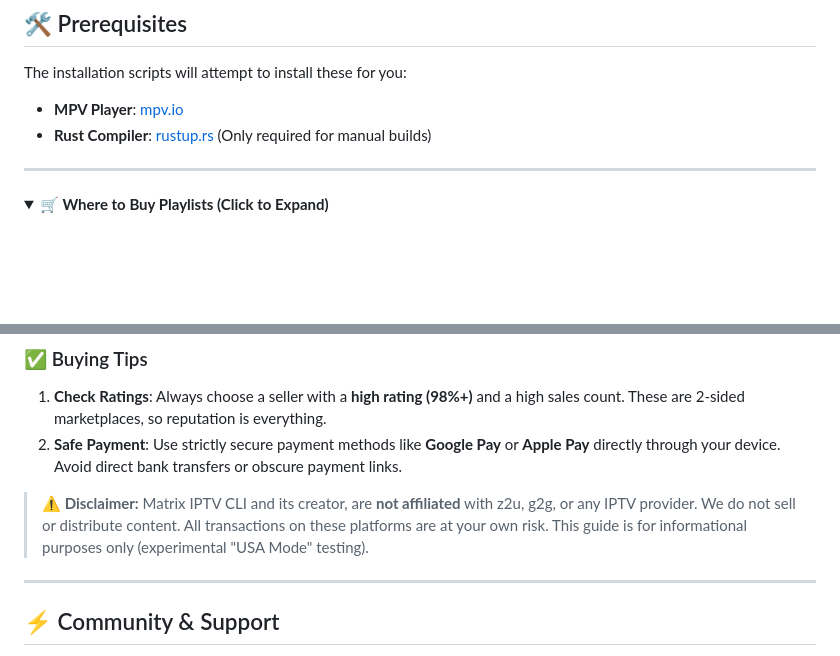
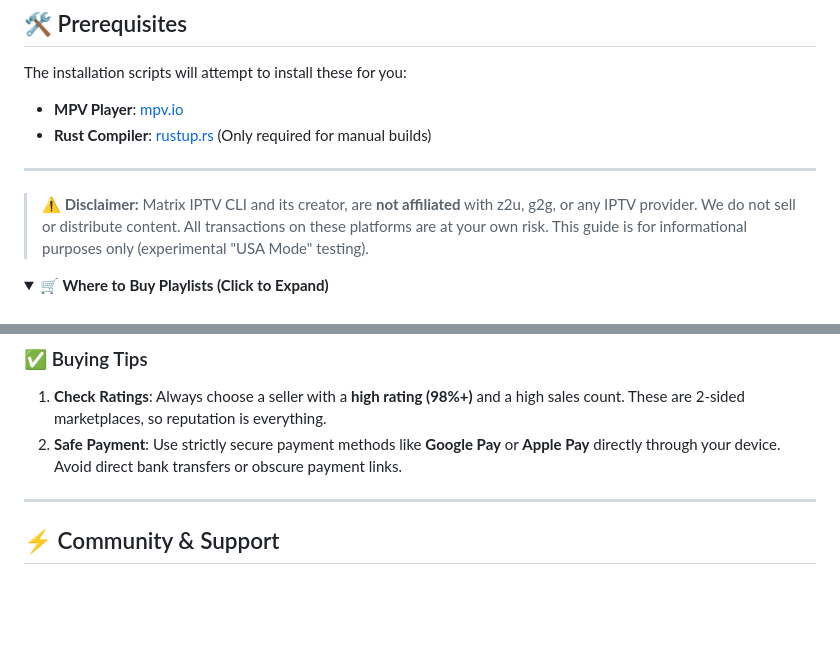
Before and after one commit to officebeats/matrix-iptv, a Markdown page: README.md, 2 parts joined by grey strips. GitHub-like rendering; folded sections open; blank space fills up the shorter version.

Commit message:
Minor README polish ✨

```diff
--- a/README.md
+++ b/README.md
@@ -155,6 +155,8 @@ The installation scripts will attempt to install these for you:
 
 ---
 
+> **⚠️ Disclaimer:** Matrix IPTV CLI and its creator, are **not affiliated** with z2u, g2g, or any IPTV provider. We do not sell or distribute content. All transactions on these platforms are at your own risk. This guide is for informational purposes only (experimental "USA Mode" testing).
+
 <details>
 <summary><strong>🛒 Where to Buy Playlists (Click to Expand)</strong></summary>
 
@@ -170,8 +172,6 @@ The experimental "USA Mode" is optimized for **Strong 8K**, **TRex**, and **Mega
 
 1.  **Check Ratings**: Always choose a seller with a **high rating (98%+)** and a high sales count. These are 2-sided marketplaces, so reputation is everything.
 2.  **Safe Payment**: Use strictly secure payment methods like **Google Pay** or **Apple Pay** directly through your device. Avoid direct bank transfers or obscure payment links.
-
-> **⚠️ Disclaimer:** Matrix IPTV CLI and its creator, are **not affiliated** with z2u, g2g, or any IPTV provider. We do not sell or distribute content. All transactions on these platforms are at your own risk. This guide is for informational purposes only (experimental "USA Mode" testing).
 
 </details>
 
```
